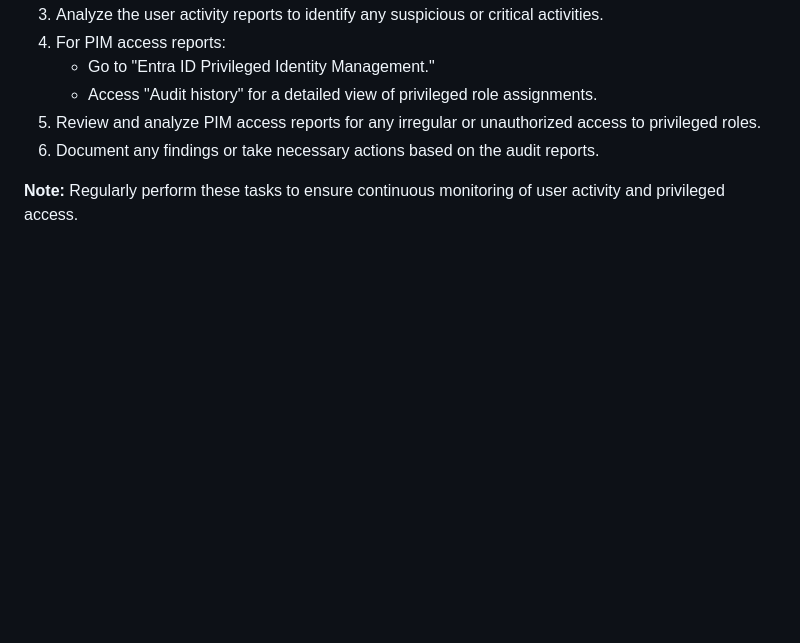
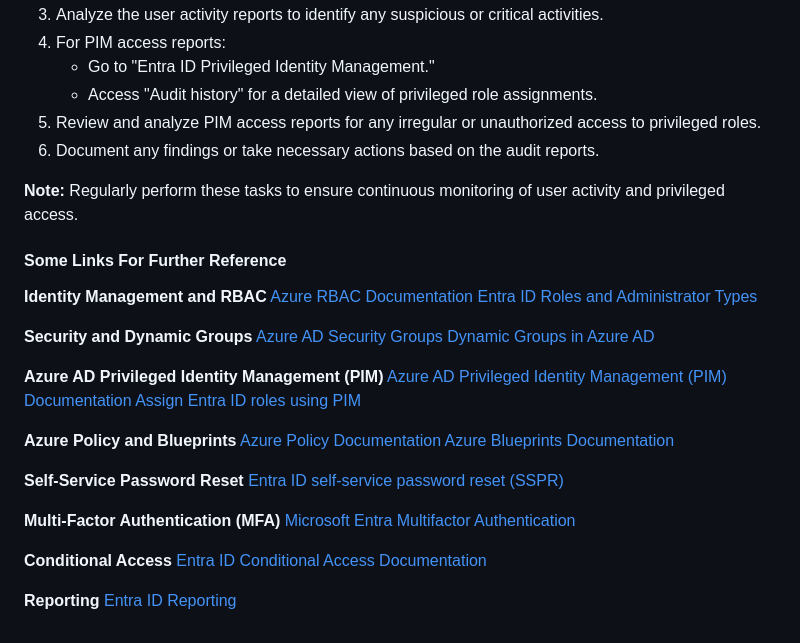
Before and after one commit to theangrytech-git/az-104-training, a Markdown page: environment/2. Exam Answers/Managing Identifies and Governance.md, the part around the change. GitHub-like rendering; folded sections open; blank space fills up the shorter version.

Commit message:
Added Q&A files properly+added links in A file

```diff
--- a/environment/2. Exam Answers/Managing Identifies and Governance.md
+++ b/environment/2. Exam Answers/Managing Identifies and Governance.md
@@ -202,3 +202,33 @@
 
 **Note:** Regularly perform these tasks to ensure continuous monitoring of user activity and privileged access.
 </details>
+
+#### Some Links For Further Reference
+
+**Identity Management and RBAC**
+[Azure RBAC Documentation](https://learn.microsoft.com/en-us/azure/role-based-access-control/overview)
+[Entra ID Roles and Administrator Types](https://learn.microsoft.com/en-us/entra/fundamentals/whatis)
+
+**Security and Dynamic Groups**
+[Azure AD Security Groups](https://learn.microsoft.com/en-us/entra/fundamentals/concept-learn-about-groups)
+[Dynamic Groups in Azure AD](https://learn.microsoft.com/en-us/entra/identity/users/groups-dynamic-membership)
+
+**Azure AD Privileged Identity Management (PIM)**
+[Azure AD Privileged Identity Management (PIM) Documentation](https://learn.microsoft.com/en-us/entra/id-governance/privileged-identity-management/pim-configure)
+[Assign Entra ID roles using PIM](https://learn.microsoft.com/en-us/entra/id-governance/privileged-identity-management/pim-resource-roles-assign-roles)
+
+**Azure Policy and Blueprints**
+[Azure Policy Documentation](https://learn.microsoft.com/en-us/azure/governance/policy/overview)
+[Azure Blueprints Documentation](https://learn.microsoft.com/en-us/azure/governance/blueprints/overview)
+
+**Self-Service Password Reset**
+[Entra ID self-service password reset (SSPR)](https://learn.microsoft.com/en-us/entra/identity/authentication/tutorial-enable-sspr)
+
+**Multi-Factor Authentication (MFA)**
+[Microsoft Entra Multifactor Authentication](https://learn.microsoft.com/en-us/entra/identity/authentication/concept-mfa-howitworks)
+
+**Conditional Access**
+[Entra ID Conditional Access Documentation](https://learn.microsoft.com/en-us/entra/identity/conditional-access/overview)
+
+**Reporting**
+[Entra ID Reporting](https://learn.microsoft.com/en-us/entra/id-governance/identity-governance-overview)
```
